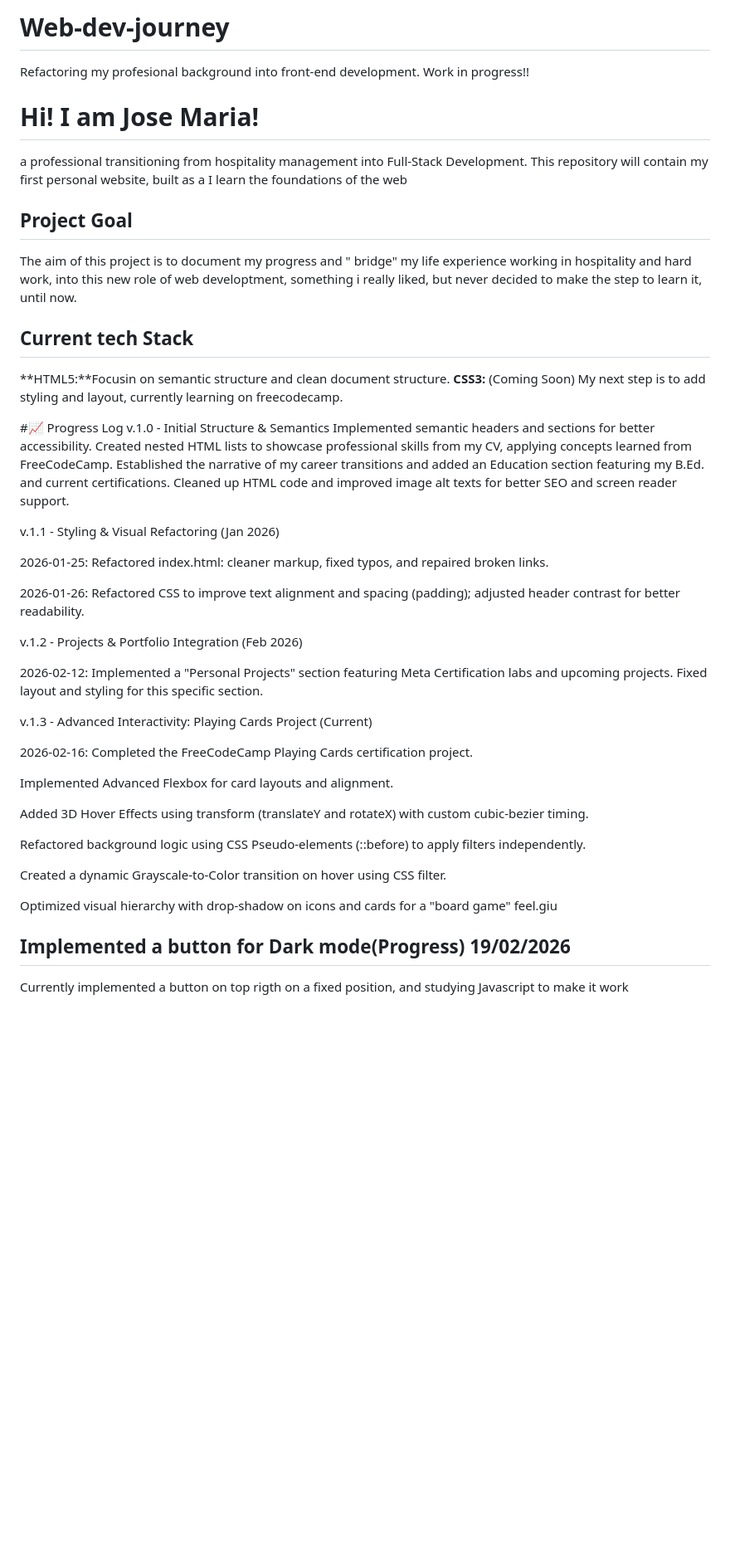
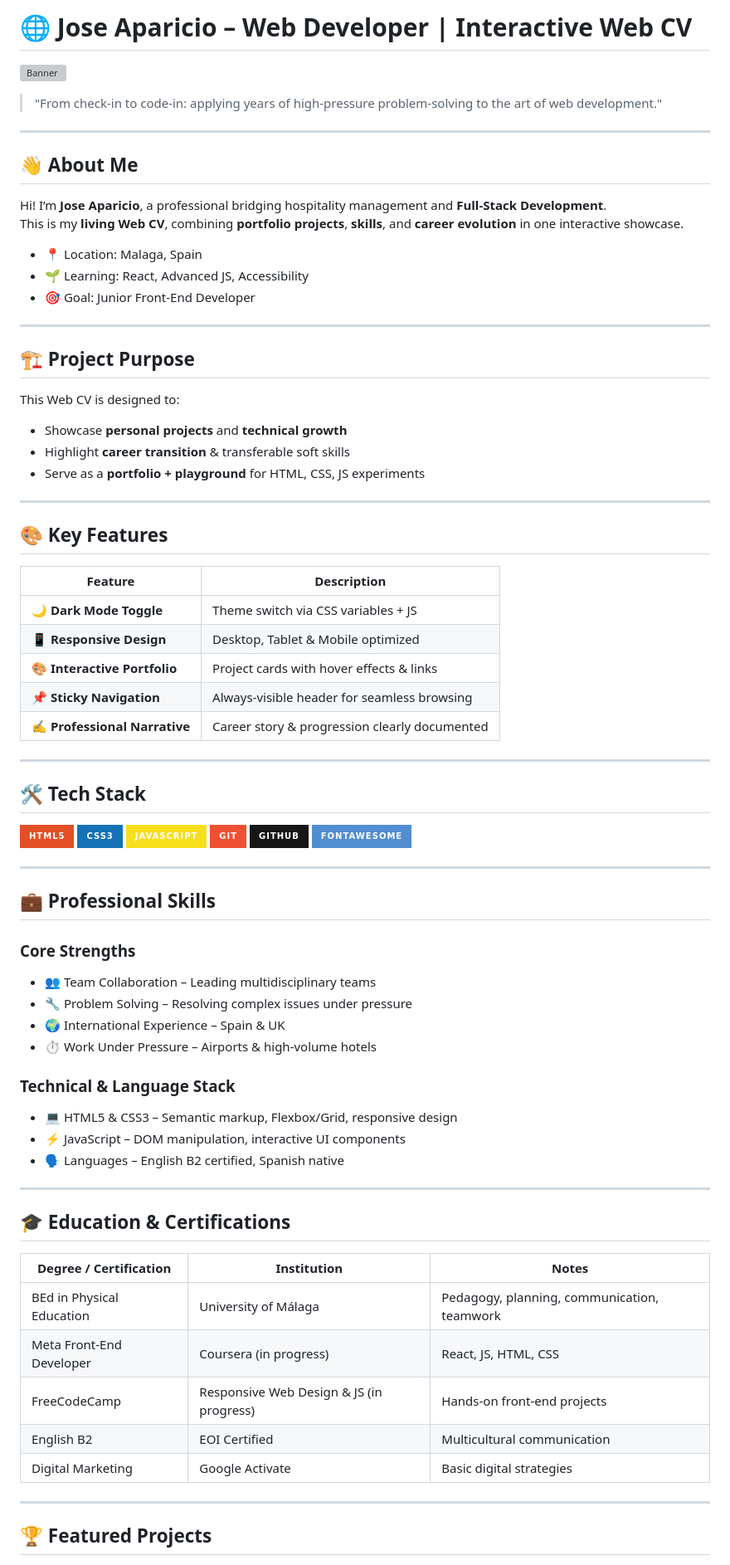
Before and after one commit to anudoranador87/JoseMaria-Frondtend-Portfolio, a Markdown page: README.md, the part around one of its changes. Shown at 83% size. Rendered like a GitHub page; badges without logos; blank space fills up the shorter version; grey boxes are pictures that could not be loaded.

```diff
--- a/README.md
+++ b/README.md
@@ -1,50 +1,75 @@
-# Web-dev-journey
-Refactoring my profesional background into front-end development. Work in progress!!
+# 🌐 Jose Aparicio – Web Developer | Interactive Web CV
 
-#  Hi! I am Jose Maria!
-a professional transitioning from hospitality management into Full-Stack Development.
-This repository will contain my first personal website, built as a I learn the foundations of the web
+![Banner](assets/banner-cv.png)
 
-## Project Goal
-The aim of this project is to document my progress and " bridge" my life experience working in hospitality and hard work, into this new role of web developtment, something i really liked, but never decided to make the step to learn it, until now.
+> "From check-in to code-in: applying years of high-pressure problem-solving to the art of web development."
 
-## Current tech Stack
-**HTML5:**Focusin on semantic structure and clean document structure.
-**CSS3:** (Coming Soon) My next step is to add styling and layout, currently learning on freecodecamp.
+---
 
-#📈 Progress Log
-v.1.0 - Initial Structure & Semantics
-Implemented semantic headers and sections for better accessibility.
-Created nested HTML lists to showcase professional skills from my CV, applying concepts learned from FreeCodeCamp.
-Established the narrative of my career transitions and added an Education section featuring my B.Ed. and current certifications.
-Cleaned up HTML code and improved image alt texts for better SEO and screen reader support.
+## 👋 About Me
+Hi! I’m **Jose Aparicio**, a professional bridging hospitality management and **Full-Stack Development**.
+This is my **living Web CV**, combining **portfolio projects**, **skills**, and **career evolution** in one interactive showcase.
 
-v.1.1 - Styling & Visual Refactoring (Jan 2026)
+- 📍 Location: Malaga, Spain
+- 🌱 Learning: React, Advanced JS, Accessibility
+- 🎯 Goal: Junior Front-End Developer
 
-2026-01-25: Refactored index.html: cleaner markup, fixed typos, and repaired broken links.
+---
 
-2026-01-26: Refactored CSS to improve text alignment and spacing (padding); adjusted header contrast for better readability.
+## 🏗️ Project Purpose
+This Web CV is designed to:
 
-v.1.2 - Projects & Portfolio Integration (Feb 2026)
+- Showcase **personal projects** and **technical growth**
+- Highlight **career transition** & transferable soft skills
+- Serve as a **portfolio + playground** for HTML, CSS, JS experiments
 
-2026-02-12: Implemented a "Personal Projects" section featuring Meta Certification labs and upcoming projects. Fixed layout and styling for this specific section.
+---
 
-v.1.3 - Advanced Interactivity: Playing Cards Project (Current)
+## 🎨 Key Features
+| Feature | Description |
+|---------|-------------|
+| 🌙 **Dark Mode Toggle** | Theme switch via CSS variables + JS |
+| 📱 **Responsive Design** | Desktop, Tablet & Mobile optimized |
+| 🎨 **Interactive Portfolio** | Project cards with hover effects & links |
+| 📌 **Sticky Navigation** | Always-visible header for seamless browsing |
+| ✍️ **Professional Narrative** | Career story & progression clearly documented |
 
-2026-02-16: Completed the FreeCodeCamp Playing Cards certification project.
+---
 
-Implemented Advanced Flexbox for card layouts and alignment.
+## 🛠️ Tech Stack
+![HTML5](https://img.shields.io/badge/HTML5-E34F26?style=for-the-badge&logo=html5&logoColor=white)
+![CSS3](https://img.shields.io/badge/CSS3-1572B6?style=for-the-badge&logo=css3&logoColor=white)
+![JavaScript](https://img.shields.io/badge/JavaScript-F7DF1E?style=for-the-badge&logo=javascript&logoColor=black)
+![Git](https://img.shields.io/badge/Git-F05032?style=for-the-badge&logo=git&logoColor=white)
+![GitHub](https://img.shields.io/badge/GitHub-181717?style=for-the-badge&logo=github&logoColor=white)
+![Font Awesome](https://img.shields.io/badge/FontAwesome-528DD0?style=for-the-badge&logo=fontawesome&logoColor=white)
 
-Added 3D Hover Effects using transform (translateY and rotateX) with custom cubic-bezier timing.
+---
 
-Refactored background logic using CSS Pseudo-elements (::before) to apply filters independently.
+## 💼 Professional Skills
+### Core Strengths
+- 👥 Team Collaboration – Leading multidisciplinary teams
+- 🔧 Problem Solving – Resolving complex issues under pressure
+- 🌍 International Experience – Spain & UK
+- ⏱ Work Under Pressure – Airports & high-volume hotels
 
-Created a dynamic Grayscale-to-Color transition on hover using CSS filter.
+### Technical & Language Stack
+- 💻 HTML5 & CSS3 – Semantic markup, Flexbox/Grid, responsive design
+- ⚡ JavaScript – DOM manipulation, interactive UI components
+- 🗣 Languages – English B2 certified, Spanish native
 
-Optimized visual hierarchy with drop-shadow on icons and cards for a "board game" feel.giu
+---
 
+## 🎓 Education & Certifications
+| Degree / Certification | Institution | Notes |
+|-----------------------|------------|------|
+| BEd in Physical Education | University of Málaga | Pedagogy, planning, communication, teamwork |
+| Meta Front-End Developer | Coursera (in progress) | React, JS, HTML, CSS |
+| FreeCodeCamp | Responsive Web Design & JS (in progress) | Hands-on front-end projects |
+| English B2 | EOI Certified | Multicultural communication |
+| Digital Marketing | Google Activate | Basic digital strategies |
 
-## Implemented a button for Dark mode(Progress) 19/02/2026
+---
 
-Currently implemented a button on top rigth on a fixed position,  and studying Javascript to make it work
+## 🏆 Featured Projects
 
```
Also changed, not shown: other parts of README.md (+46 -11 lines).
